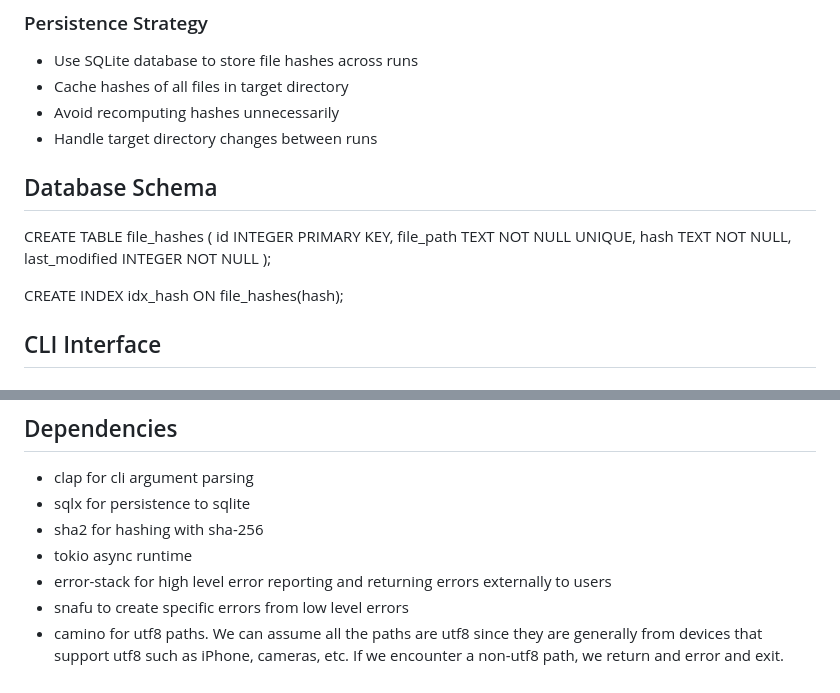
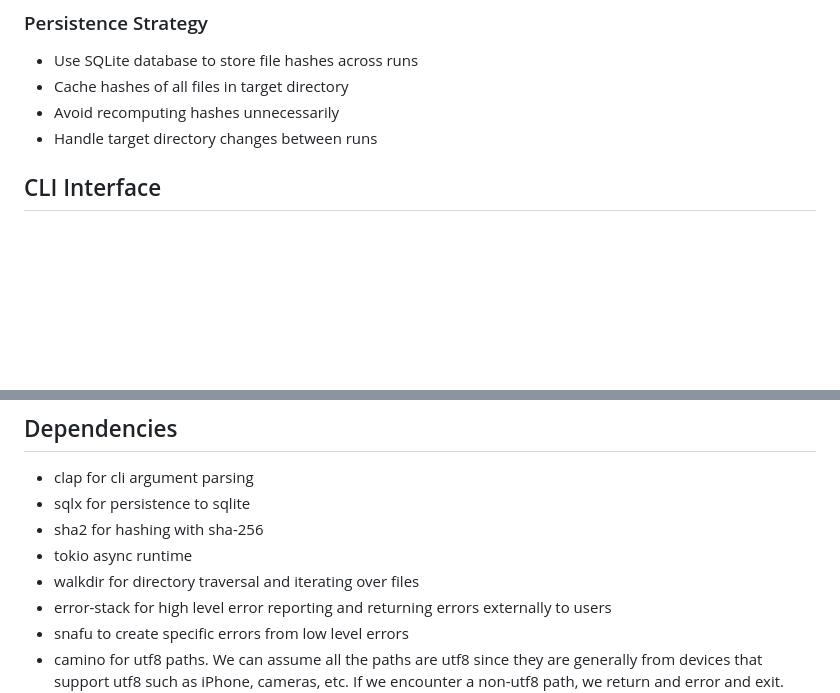
Before and after one commit to jonfk/utility-belt, a Markdown page: rust/move-photos-without-duplicates/PLAN.md, 2 parts joined by grey strips. GitHub-like rendering; blank space fills up the shorter version.

Commit message:
refactor(plan): Refine project design plan

```diff
--- a/rust/move-photos-without-duplicates/PLAN.md
+++ b/rust/move-photos-without-duplicates/PLAN.md
@@ -35,17 +35,6 @@ A Rust CLI program that moves photo files from a source directory to a target di
 - Cache hashes of all files in target directory
 - Avoid recomputing hashes unnecessarily
 - Handle target directory changes between runs
-
-## Database Schema
-
-CREATE TABLE file_hashes (
-id INTEGER PRIMARY KEY,
-file_path TEXT NOT NULL UNIQUE,
-hash TEXT NOT NULL,
-last_modified INTEGER NOT NULL
-);
-
-CREATE INDEX idx_hash ON file_hashes(hash);
 
 ## CLI Interface
 
@@ -90,6 +79,7 @@ CREATE INDEX idx_hash ON file_hashes(hash);
 - sqlx for persistence to sqlite
 - sha2 for hashing with sha-256
 - tokio async runtime
+- walkdir for directory traversal and iterating over files
 - error-stack for high level error reporting and returning errors externally to users
 - snafu to create specific errors from low level errors
 - camino for utf8 paths. We can assume all the paths are utf8 since they are generally from devices that support utf8 such as iPhone, cameras, etc. If we encounter a non-utf8 path, we return and error and exit.
```
